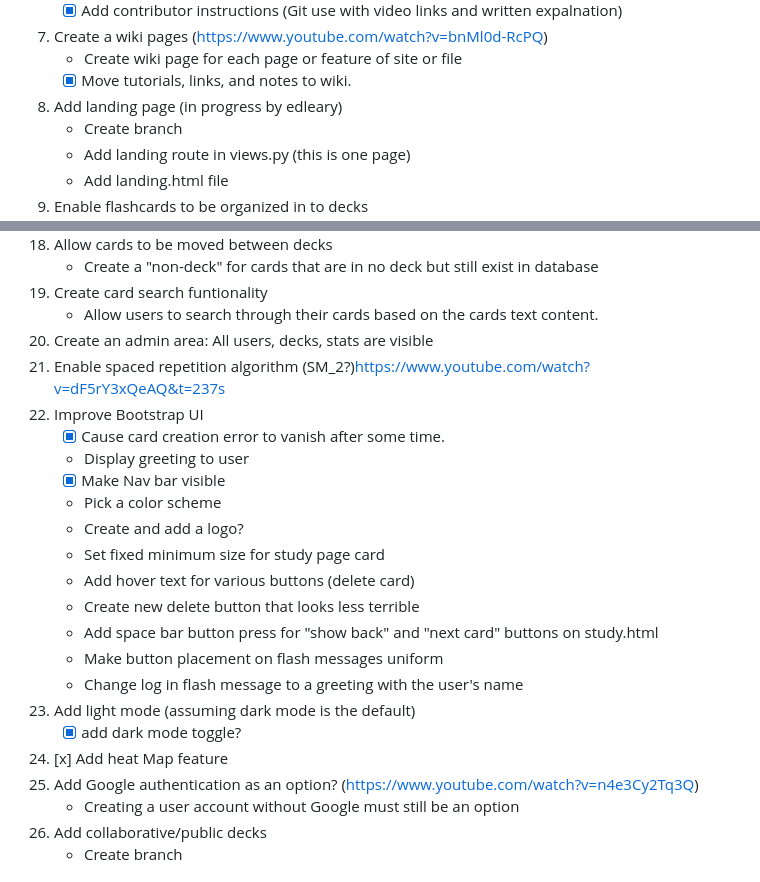
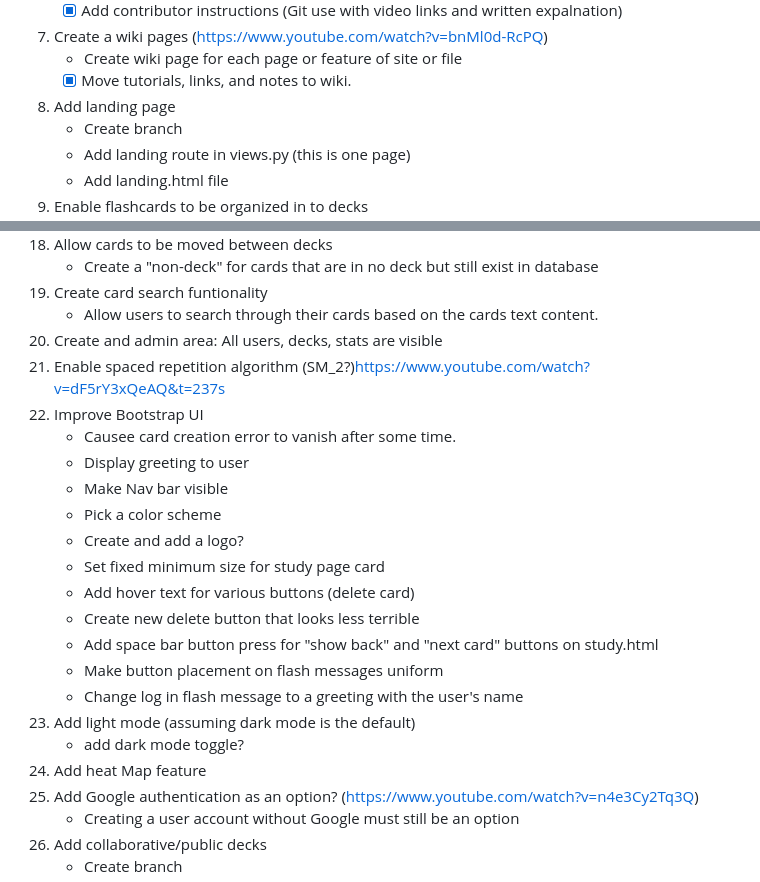
Before and after one commit to hinsoned/Active_Recall_Pro, a Markdown page: README.md, 2 parts joined by grey strips. Rendered like a GitHub page.

```diff
--- a/README.md
+++ b/README.md
@@ -49,7 +49,7 @@ Note that this code was HEAVILY commented as I am using it as a learning tool an
 7. Create a wiki pages (https://www.youtube.com/watch?v=bnMl0d-RcPQ)
     - Create wiki page for each page or feature of site or file
     - [x] Move tutorials, links, and notes to wiki.
-8. Add landing page (in progress by edleary)
+8. Add landing page
     - Create branch
     - Add landing route in views.py (this is one page)
     - Add landing.html file
@@ -105,12 +105,12 @@ Note that this code was HEAVILY commented as I am using it as a learning tool an
     - Create a "non-deck" for cards that are in no deck but still exist in database
 19. Create card search funtionality
     - Allow users to search through their cards based on the cards text content.
-20. Create an admin area: All users, decks, stats are visible
+20. Create and admin area: All users, decks, stats are visible
 21. Enable spaced repetition algorithm (SM_2?)https://www.youtube.com/watch?v=dF5rY3xQeAQ&t=237s
 22. Improve Bootstrap UI
-    - [x] Cause card creation error to vanish after some time.
+    - Causee card creation error to vanish after some time.
     - Display greeting to user
-    - [x] Make Nav bar visible
+    - Make Nav bar visible
     - Pick a color scheme
     - Create and add a logo?
     - Set fixed minimum size for study page card
@@ -120,8 +120,8 @@ Note that this code was HEAVILY commented as I am using it as a learning tool an
     - Make button placement on flash messages uniform
     - Change log in flash message to a greeting with the user's name
 23. Add light mode (assuming dark mode is the default)
-    - [x] add dark mode toggle?
-24. [x] Add heat Map feature
+    - add dark mode toggle?
+24. Add heat Map feature
 25. Add Google authentication as an option? (https://www.youtube.com/watch?v=n4e3Cy2Tq3Q)
     - Creating a user account without Google must still be an option
 26. Add collaborative/public decks
```
